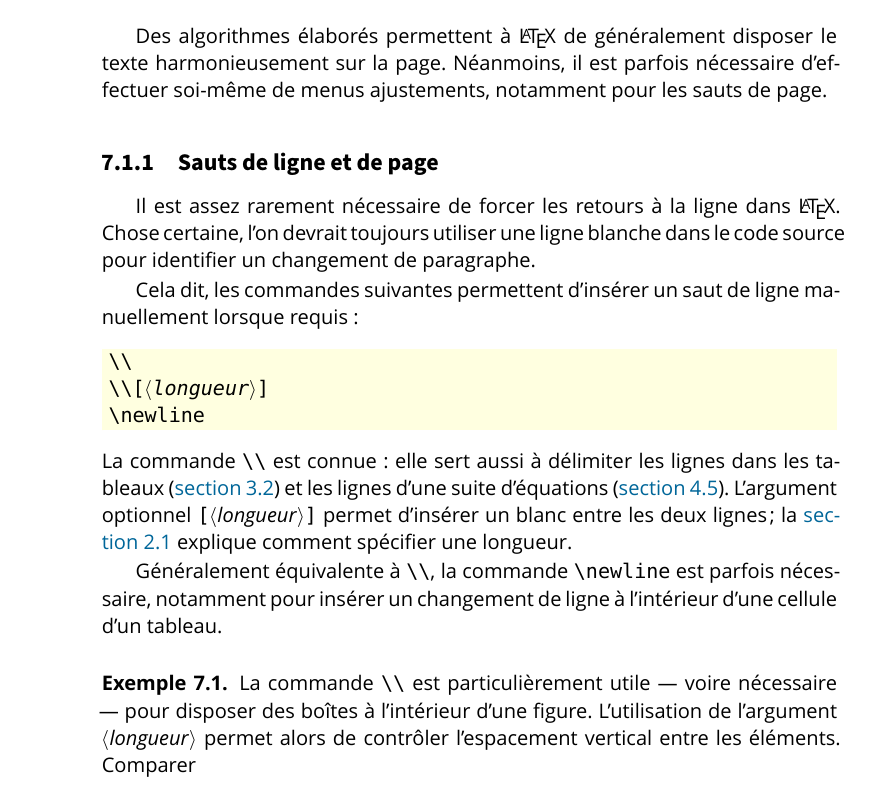
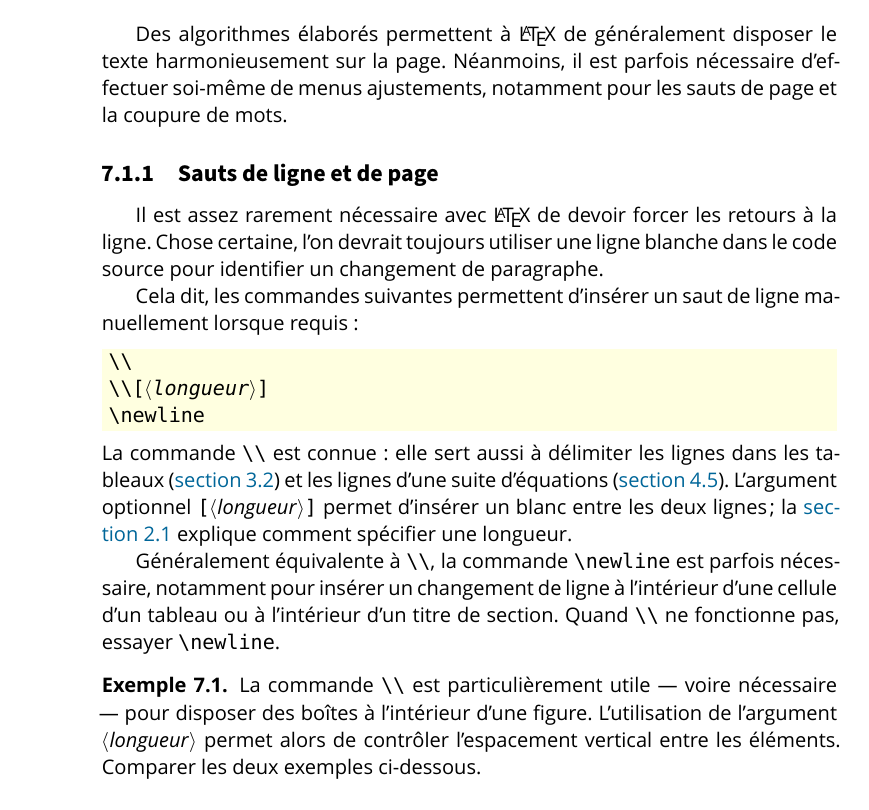
Before and after one commit to stalebhacine/formation-latex-ul, a LaTeX thesis (formation_latex_UL-partie_2.tex, which reads trucs.tex): part of page 97 of 134, cut so that both start at the same text. Compiled offline with XeLaTeX; a missing font is replaced by an installed copy or a similar font.

Commit message:
Summary: révision de la nouvelle section 7.1

```diff
--- a/trucs.tex
+++ b/trucs.tex
@@ -8,14 +8,14 @@
 Des algorithmes élaborés permettent à {\LaTeX} de généralement
 disposer le texte harmonieusement sur la page. Néanmoins, il
 est parfois nécessaire  d'effectuer soi-même de menus ajustements,
-notamment pour les sauts de page.
+notamment pour les sauts de page et la coupure de mots.
 
 \subsection{Sauts de ligne et de page}
 \label{sec:trucs:controle:sauts}
 
-Il est assez rarement nécessaire de forcer les retours à la ligne dans
-{\LaTeX}. Chose certaine, l'on devrait toujours utiliser une ligne
-blanche dans le code source pour identifier un changement de
+Il est assez rarement nécessaire avec {\LaTeX} de devoir forcer les
+retours à la ligne. Chose certaine, l'on devrait toujours utiliser une
+ligne blanche dans le code source pour identifier un changement de
 paragraphe.
 
 Cela dit, les commandes suivantes permettent d'insérer un saut de
@@ -34,13 +34,16 @@ longueur.
 
 Généralement équivalente à {\bs\bs}, la commande \cmd{\newline} est
 parfois nécessaire, notamment pour insérer un changement de ligne à
-l'intérieur d'une cellule d'un tableau.
+l'intérieur d'une cellule d'un tableau ou à l'intérieur d'un titre de
+section. Quand {\bs\bs} ne fonctionne pas, essayer
+\cmdprint{\newline}.
 
 \begin{exemple}
   La commande {\bs\bs} est particulièrement utile --- voire nécessaire
   --- pour disposer des boîtes à l'intérieur d'une figure.
   L'utilisation de l'argument \meta{longueur} permet alors de
-  contrôler l'espacement vertical entre les éléments. Comparer
+  contrôler l'espacement vertical entre les éléments. Comparer les
+  deux exemples ci-dessous.
   \begin{demo}
     \begin{texample}[0.55\linewidth]
 \begin{lstlisting}
```
Also changed, not shown: trucs.tex (16 more changed lines).
